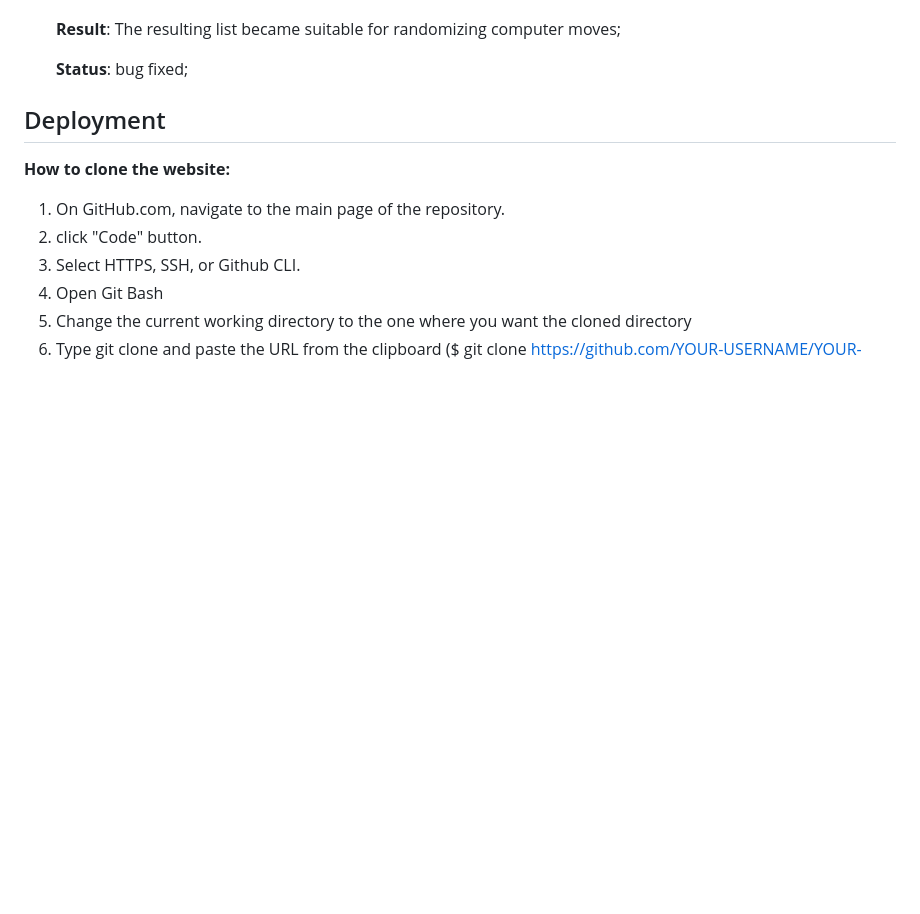
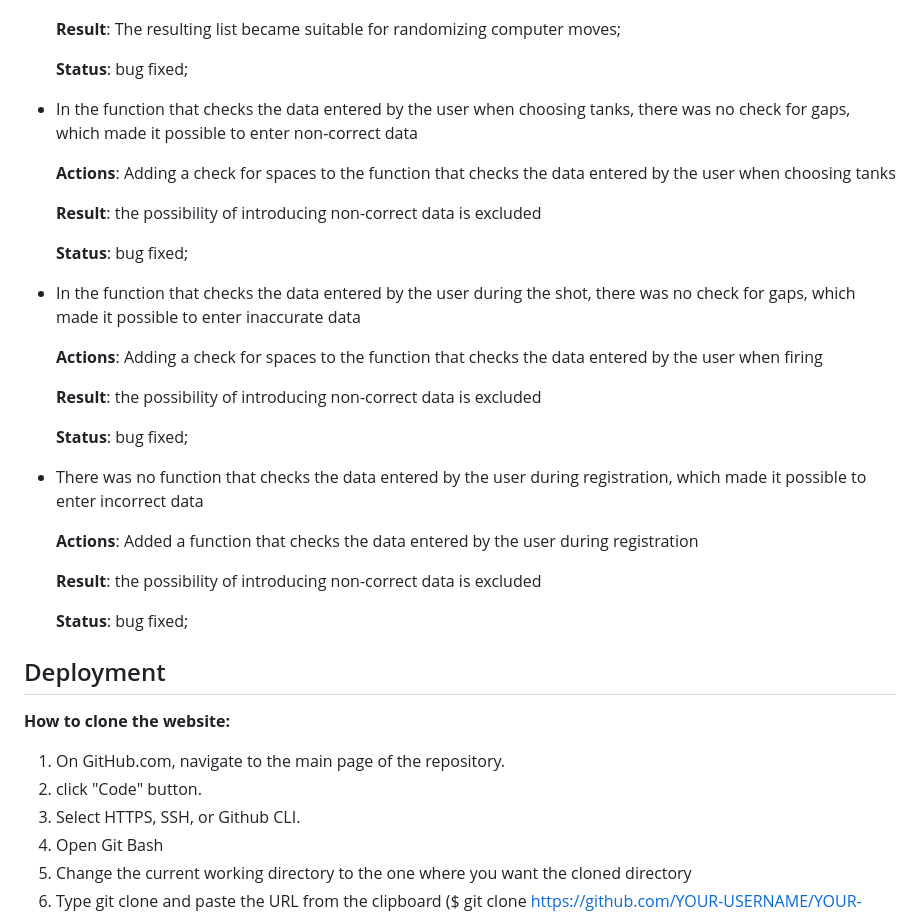
Before and after one commit to Belan-Mihail/tanks-battle, a Markdown page: README.md, the part around the change. Rendered like a GitHub page; blank space fills up the shorter version.

Commit message:
Update Bugs block in README.md

```diff
--- a/README.md
+++ b/README.md
@@ -357,6 +357,36 @@ Code validates without error
 
     **Status**: bug fixed;
 
+- In the function that checks the data entered by the user when choosing tanks, there was no check for gaps, which made it possible to enter non-correct data
+
+    **Actions**: Adding a check for spaces to the function that checks the data entered by the user when choosing tanks
+
+
+    **Result**: the possibility of introducing non-correct data is excluded
+
+
+    **Status**: bug fixed;
+
+- In the function that checks the data entered by the user during the shot, there was no check for gaps, which made it possible to enter inaccurate data
+
+    **Actions**: Adding a check for spaces to the function that checks the data entered by the user when firing
+
+
+    **Result**: the possibility of introducing non-correct data is excluded
+
+
+    **Status**: bug fixed;
+
+- There was no function that checks the data entered by the user during registration, which made it possible to enter incorrect data
+
+    **Actions**: Added a function that checks the data entered by the user during registration
+
+
+    **Result**: the possibility of introducing non-correct data is excluded
+
+
+    **Status**: bug fixed;
+
 
 ## Deployment
 
```
